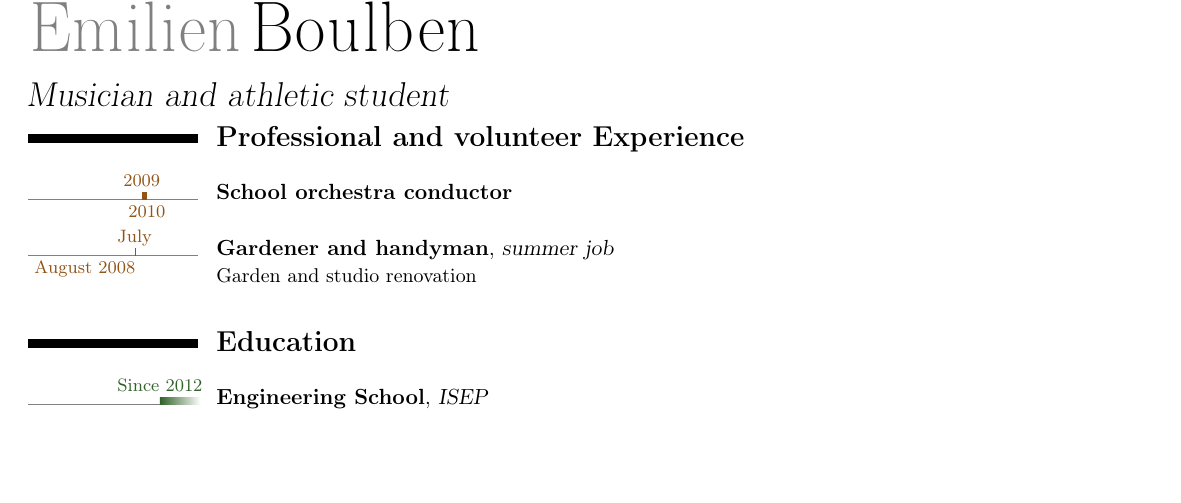
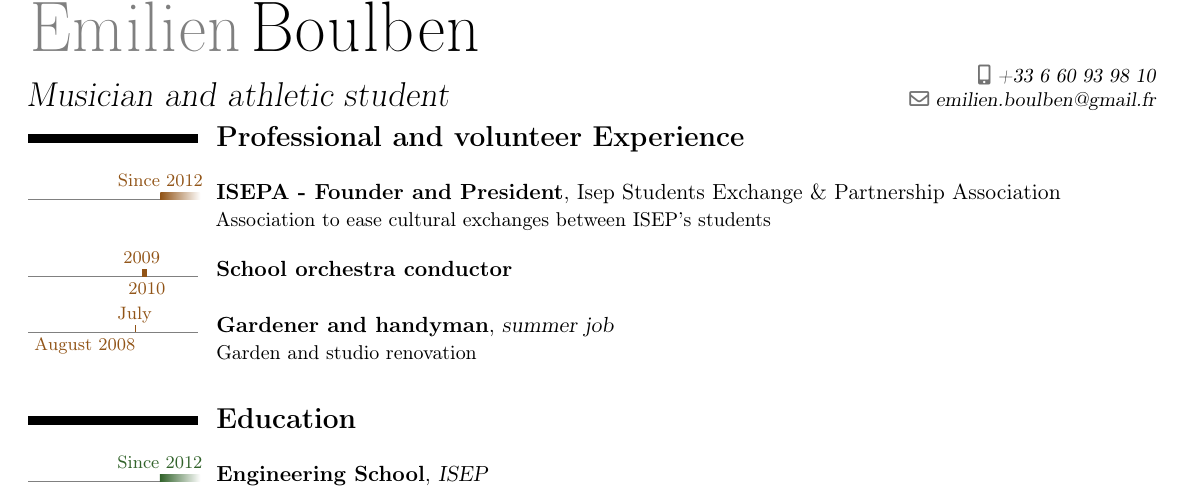
Before and after one commit to eboulben/cv, a LaTeX CV (src/main.tex): part of the page, cut so that both start at the same text, the shorter picture padded with empty space. Compiled offline with pdfLaTeX.

Commit message:
Create ISEPA association

```diff
--- a/src/main.tex
+++ b/src/main.tex
@@ -15,6 +15,8 @@
 \en{\title{Musician and athletic student}}
 \firstname{Émilien}
 \lastname{Boulben}
+\mobile{+33 6 60 93 98 10}
+\email{emilien.boulben@gmail.fr}
 
 \colorlet{formationcolor}{green!55!black}
 \colorlet{procolor}{orange!60!black}
@@ -87,6 +89,10 @@
 
     \setlength{\parskip}{0.7em}
 
+    \tlcventry[procolor]{2012/10}{0}{ISEPA - \fr{Président Fondateur}\en{Founder and President}}
+    {}{Isep Students Exchange \& Partnership Association}{}
+    {\fr{Création d'une association pour faciliter les échanges culturels entre tous les élèves de l'ISEP.}\en{Association to ease cultural exchanges between ISEP's students}}
+
    \tlcventry[procolor]{2009/9}{2010/6}{\fr{Chef d’Orchestre de l’Ensemble Musical du Lycée Saint-Louis}\en{School orchestra conductor}}{}
     {}{}{}
 
```
Also changed, not shown: cv_en_emilien_boulben.pdf, cv_fr_emilien_boulben.pdf.
